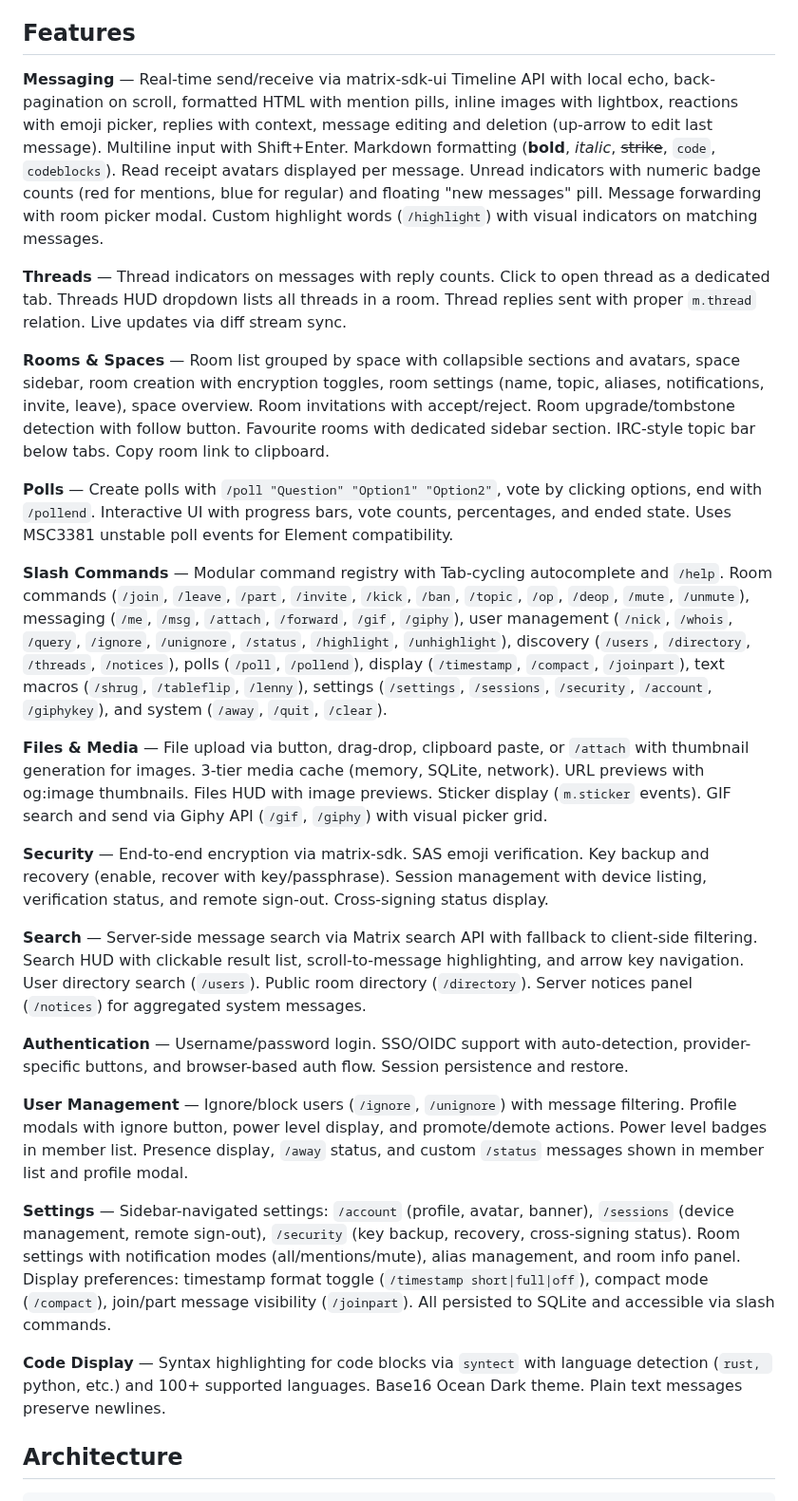
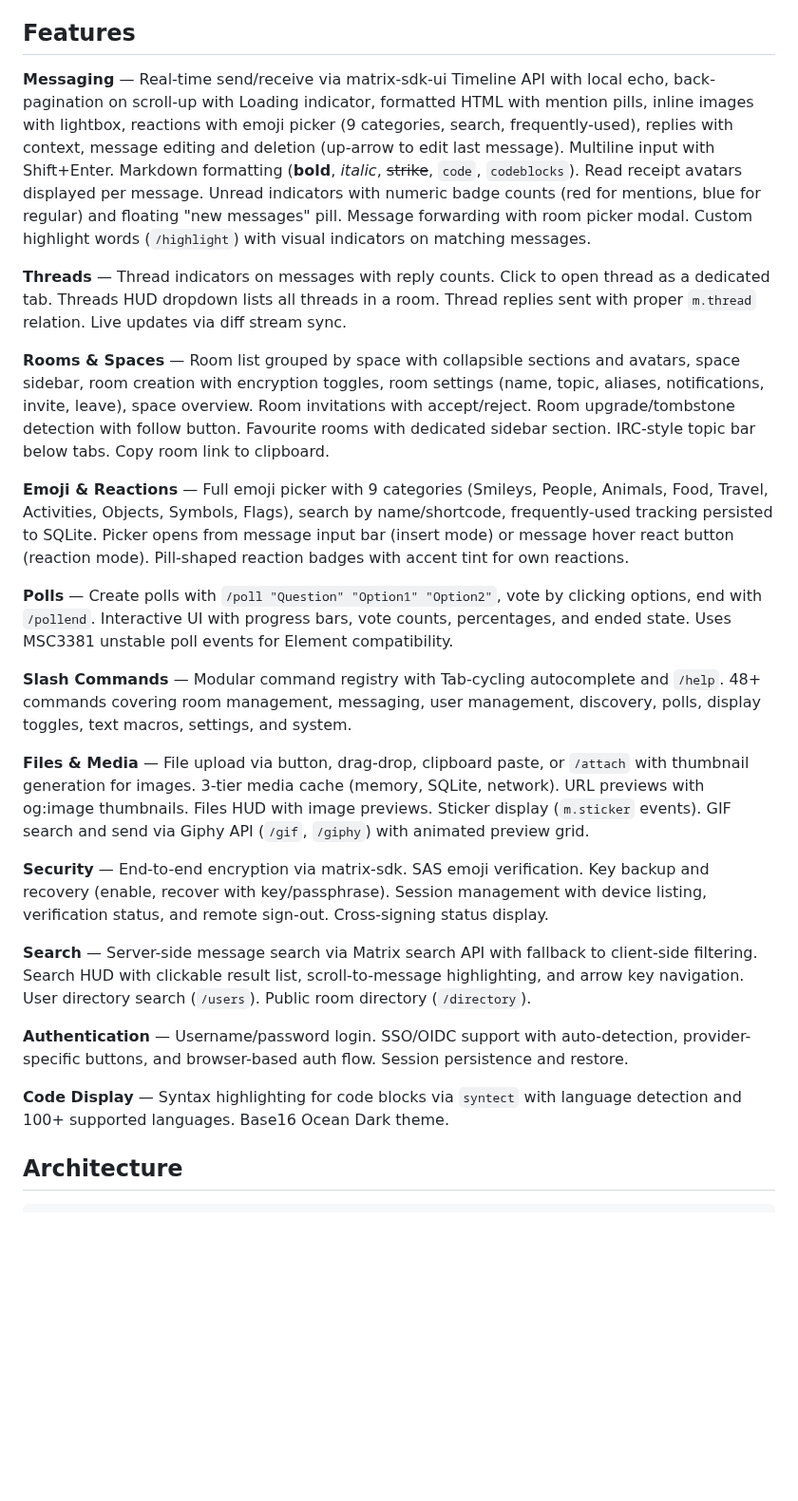
Before and after one commit to phrac/fluxchat, a Markdown page: README.md, the part around one of its changes. Shown at 95% size. Rendered like a GitHub page; blank space fills up the shorter version.

````diff
--- a/README.md
+++ b/README.md
@@ -18,29 +18,27 @@ fluxchat blends IRC heritage with modern chat UX — not a Discord clone, not a
 
 ## Features
 
-**Messaging** — Real-time send/receive via matrix-sdk-ui Timeline API with local echo, back-pagination on scroll, formatted HTML with mention pills, inline images with lightbox, reactions with emoji picker, replies with context, message editing and deletion (up-arrow to edit last message). Multiline input with Shift+Enter. Markdown formatting (**bold**, *italic*, ~~strike~~, `code`, ```codeblocks```). Read receipt avatars displayed per message. Unread indicators with numeric badge counts (red for mentions, blue for regular) and floating "new messages" pill. Message forwarding with room picker modal. Custom highlight words (`/highlight`) with visual indicators on matching messages.
+**Messaging** — Real-time send/receive via matrix-sdk-ui Timeline API with local echo, back-pagination on scroll-up with Loading indicator, formatted HTML with mention pills, inline images with lightbox, reactions with emoji picker (9 categories, search, frequently-used), replies with context, message editing and deletion (up-arrow to edit last message). Multiline input with Shift+Enter. Markdown formatting (**bold**, *italic*, ~~strike~~, `code`, ```codeblocks```). Read receipt avatars displayed per message. Unread indicators with numeric badge counts (red for mentions, blue for regular) and floating "new messages" pill. Message forwarding with room picker modal. Custom highlight words (`/highlight`) with visual indicators on matching messages.
 
 **Threads** — Thread indicators on messages with reply counts. Click to open thread as a dedicated tab. Threads HUD dropdown lists all threads in a room. Thread replies sent with proper `m.thread` relation. Live updates via diff stream sync.
 
 **Rooms & Spaces** — Room list grouped by space with collapsible sections and avatars, space sidebar, room creation with encryption toggles, room settings (name, topic, aliases, notifications, invite, leave), space overview. Room invitations with accept/reject. Room upgrade/tombstone detection with follow button. Favourite rooms with dedicated sidebar section. IRC-style topic bar below tabs. Copy room link to clipboard.
 
+**Emoji & Reactions** — Full emoji picker with 9 categories (Smileys, People, Animals, Food, Travel, Activities, Objects, Symbols, Flags), search by name/shortcode, frequently-used tracking persisted to SQLite. Picker opens from message input bar (insert mode) or message hover react button (reaction mode). Pill-shaped reaction badges with accent tint for own reactions.
+
 **Polls** — Create polls with `/poll "Question" "Option1" "Option2"`, vote by clicking options, end with `/pollend`. Interactive UI with progress bars, vote counts, percentages, and ended state. Uses MSC3381 unstable poll events for Element compatibility.
 
-**Slash Commands** — Modular command registry with Tab-cycling autocomplete and `/help`. Room commands (`/join`, `/leave`, `/part`, `/invite`, `/kick`, `/ban`, `/topic`, `/op`, `/deop`, `/mute`, `/unmute`), messaging (`/me`, `/msg`, `/attach`, `/forward`, `/gif`, `/giphy`), user management (`/nick`, `/whois`, `/query`, `/ignore`, `/unignore`, `/status`, `/highlight`, `/unhighlight`), discovery (`/users`, `/directory`, `/threads`, `/notices`), polls (`/poll`, `/pollend`), display (`/timestamp`, `/compact`, `/joinpart`), text macros (`/shrug`, `/tableflip`, `/lenny`), settings (`/settings`, `/sessions`, `/security`, `/account`, `/giphykey`), and system (`/away`, `/quit`, `/clear`).
+**Slash Commands** — Modular command registry with Tab-cycling autocomplete and `/help`. 48+ commands covering room management, messaging, user management, discovery, polls, display toggles, text macros, settings, and system.
 
-**Files & Media** — File upload via button, drag-drop, clipboard paste, or `/attach` with thumbnail generation for images. 3-tier media cache (memory, SQLite, network). URL previews with og:image thumbnails. Files HUD with image previews. Sticker display (`m.sticker` events). GIF search and send via Giphy API (`/gif`, `/giphy`) with visual picker grid.
+**Files & Media** — File upload via button, drag-drop, clipboard paste, or `/attach` with thumbnail generation for images. 3-tier media cache (memory, SQLite, network). URL previews with og:image thumbnails. Files HUD with image previews. Sticker display (`m.sticker` events). GIF search and send via Giphy API (`/gif`, `/giphy`) with animated preview grid.
 
 **Security** — End-to-end encryption via matrix-sdk. SAS emoji verification. Key backup and recovery (enable, recover with key/passphrase). Session management with device listing, verification status, and remote sign-out. Cross-signing status display.
 
-**Search** — Server-side message search via Matrix search API with fallback to client-side filtering. Search HUD with clickable result list, scroll-to-message highlighting, and arrow key navigation. User directory search (`/users`). Public room directory (`/directory`). Server notices panel (`/notices`) for aggregated system messages.
+**Search** — Server-side message search via Matrix search API with fallback to client-side filtering. Search HUD with clickable result list, scroll-to-message highlighting, and arrow key navigation. User directory search (`/users`). Public room directory (`/directory`).
 
 **Authentication** — Username/password login. SSO/OIDC support with auto-detection, provider-specific buttons, and browser-based auth flow. Session persistence and restore.
 
-**User Management** — Ignore/block users (`/ignore`, `/unignore`) with message filtering. Profile modals with ignore button, power level display, and promote/demote actions. Power level badges in member list. Presence display, `/away` status, and custom `/status` messages shown in member list and profile modal.
-
-**Settings** — Sidebar-navigated settings: `/account` (profile, avatar, banner), `/sessions` (device management, remote sign-out), `/security` (key backup, recovery, cross-signing status). Room settings with notification modes (all/mentions/mute), alias management, and room info panel. Display preferences: timestamp format toggle (`/timestamp short|full|off`), compact mode (`/compact`), join/part message visibility (`/joinpart`). All persisted to SQLite and accessible via slash commands.
-
-**Code Display** — Syntax highlighting for code blocks via `syntect` with language detection (```rust, ```python, etc.) and 100+ supported languages. Base16 Ocean Dark theme. Plain text messages preserve newlines.
+**Code Display** — Syntax highlighting for code blocks via `syntect` with language detection and 100+ supported languages. Base16 Ocean Dark theme.
 
 ## Architecture
 
````
Also changed, not shown: other parts of README.md (+1 -1 lines), CLAUDE.md (+7 -10 lines), assets/screenshot-iced.png (added), 6 other files.
